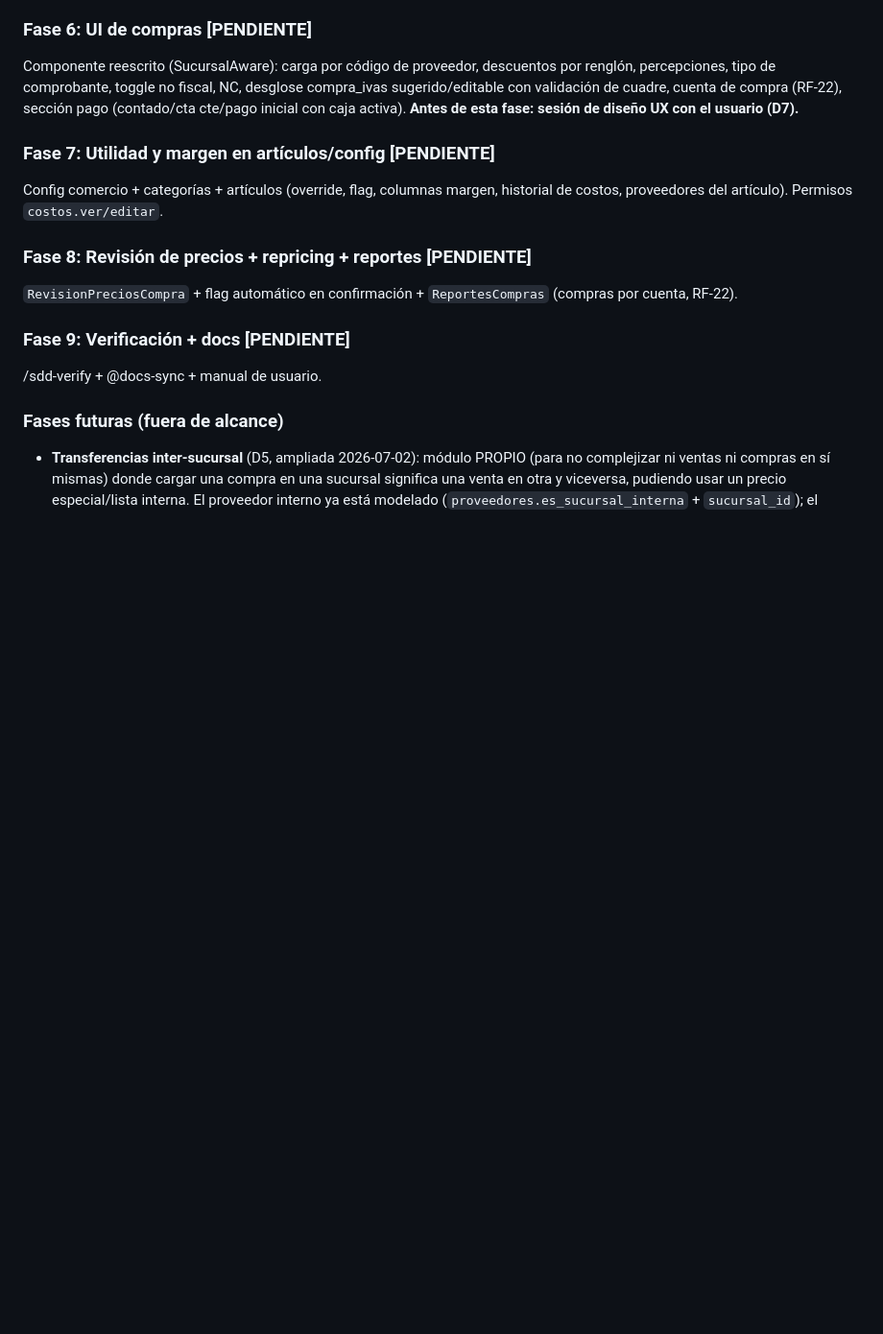
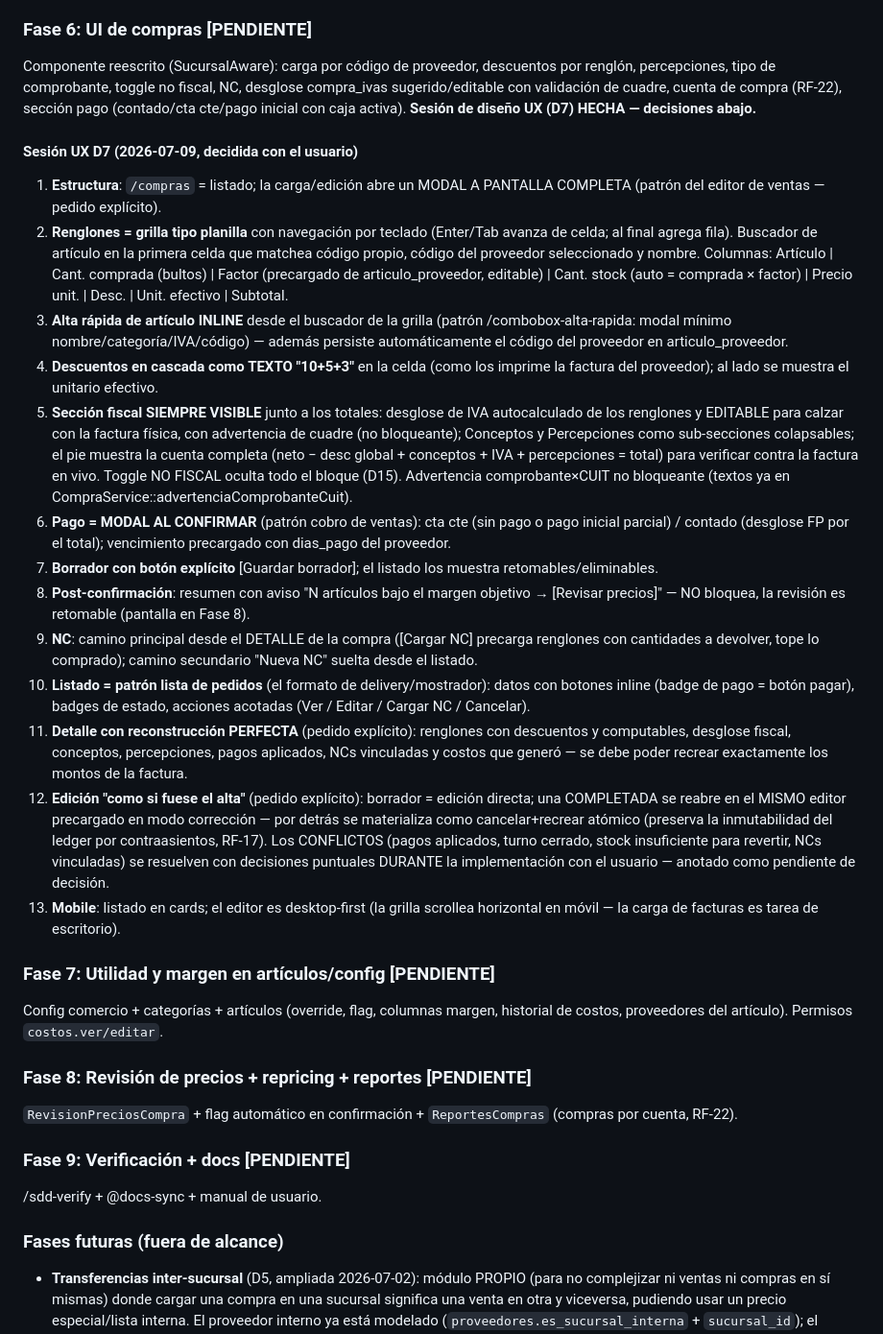
Before and after one commit to FacuGalan/bcn, a Markdown page: .claude/specs/compras-costos-precios.md, the part around the change. Shown at 96% size. Rendered like a GitHub page; blank space fills up the shorter version.

Commit message:
docs(compras): sesión UX D7 — decisiones de la pantalla de compras (Fase 6)
Co-Authored-By: Claude Fable 5 <noreply@anthropic.com>

```diff
--- a/.claude/specs/compras-costos-precios.md
+++ b/.claude/specs/compras-costos-precios.md
@@ -1304,7 +1304,57 @@ Componente reescrito (SucursalAware): carga por código de proveedor, descuentos
 por renglón, percepciones, tipo de comprobante, toggle no fiscal, NC, desglose
 compra_ivas sugerido/editable con validación de cuadre, cuenta de compra
 (RF-22), sección pago (contado/cta cte/pago inicial con caja activa).
-**Antes de esta fase: sesión de diseño UX con el usuario (D7).**
+**Sesión de diseño UX (D7) HECHA — decisiones abajo.**
+
+#### Sesión UX D7 (2026-07-09, decidida con el usuario)
+1. **Estructura**: `/compras` = listado; la carga/edición abre un MODAL A
+   PANTALLA COMPLETA (patrón del editor de ventas — pedido explícito).
+2. **Renglones = grilla tipo planilla** con navegación por teclado (Enter/Tab
+   avanza de celda; al final agrega fila). Buscador de artículo en la primera
+   celda que matchea código propio, código del proveedor seleccionado y
+   nombre. Columnas: Artículo | Cant. comprada (bultos) | Factor (precargado
+   de articulo_proveedor, editable) | Cant. stock (auto = comprada × factor) |
+   Precio unit. | Desc. | Unit. efectivo | Subtotal.
+3. **Alta rápida de artículo INLINE** desde el buscador de la grilla (patrón
+   /combobox-alta-rapida: modal mínimo nombre/categoría/IVA/código) — además
+   persiste automáticamente el código del proveedor en articulo_proveedor.
+4. **Descuentos en cascada como TEXTO "10+5+3"** en la celda (como los imprime
+   la factura del proveedor); al lado se muestra el unitario efectivo.
+5. **Sección fiscal SIEMPRE VISIBLE** junto a los totales: desglose de IVA
+   autocalculado de los renglones y EDITABLE para calzar con la factura
+   física, con advertencia de cuadre (no bloqueante); Conceptos y
+   Percepciones como sub-secciones colapsables; el pie muestra la cuenta
+   completa (neto − desc global + conceptos + IVA + percepciones = total)
+   para verificar contra la factura en vivo. Toggle NO FISCAL oculta todo el
+   bloque (D15). Advertencia comprobante×CUIT no bloqueante (textos ya en
+   CompraService::advertenciaComprobanteCuit).
+6. **Pago = MODAL AL CONFIRMAR** (patrón cobro de ventas): cta cte (sin pago o
+   pago inicial parcial) / contado (desglose FP por el total); vencimiento
+   precargado con dias_pago del proveedor.
+7. **Borrador con botón explícito** [Guardar borrador]; el listado los muestra
+   retomables/eliminables.
+8. **Post-confirmación**: resumen con aviso "N artículos bajo el margen
+   objetivo → [Revisar precios]" — NO bloquea, la revisión es retomable
+   (pantalla en Fase 8).
+9. **NC**: camino principal desde el DETALLE de la compra ([Cargar NC]
+   precarga renglones con cantidades a devolver, tope lo comprado); camino
+   secundario "Nueva NC" suelta desde el listado.
+10. **Listado = patrón lista de pedidos** (el formato de delivery/mostrador):
+    datos con botones inline (badge de pago = botón pagar), badges de estado,
+    acciones acotadas (Ver / Editar / Cargar NC / Cancelar).
+11. **Detalle con reconstrucción PERFECTA** (pedido explícito): renglones con
+    descuentos y computables, desglose fiscal, conceptos, percepciones, pagos
+    aplicados, NCs vinculadas y costos que generó — se debe poder recrear
+    exactamente los montos de la factura.
+12. **Edición "como si fuese el alta"** (pedido explícito): borrador = edición
+    directa; una COMPLETADA se reabre en el MISMO editor precargado en modo
+    corrección — por detrás se materializa como cancelar+recrear atómico
+    (preserva la inmutabilidad del ledger por contraasientos, RF-17). Los
+    CONFLICTOS (pagos aplicados, turno cerrado, stock insuficiente para
+    revertir, NCs vinculadas) se resuelven con decisiones puntuales DURANTE
+    la implementación con el usuario — anotado como pendiente de decisión.
+13. **Mobile**: listado en cards; el editor es desktop-first (la grilla
+    scrollea horizontal en móvil — la carga de facturas es tarea de escritorio).
 
 ### Fase 7: Utilidad y margen en artículos/config [PENDIENTE]
 Config comercio + categorías + artículos (override, flag, columnas margen,
```
